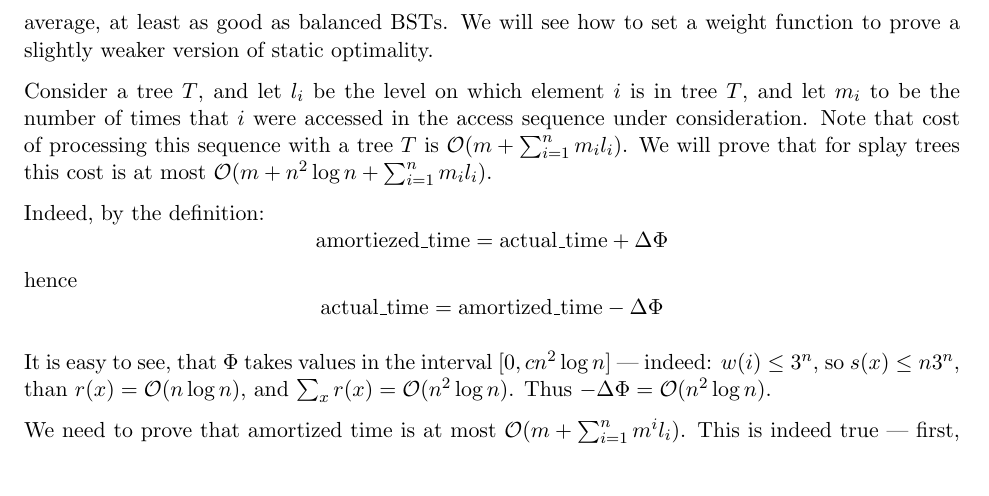
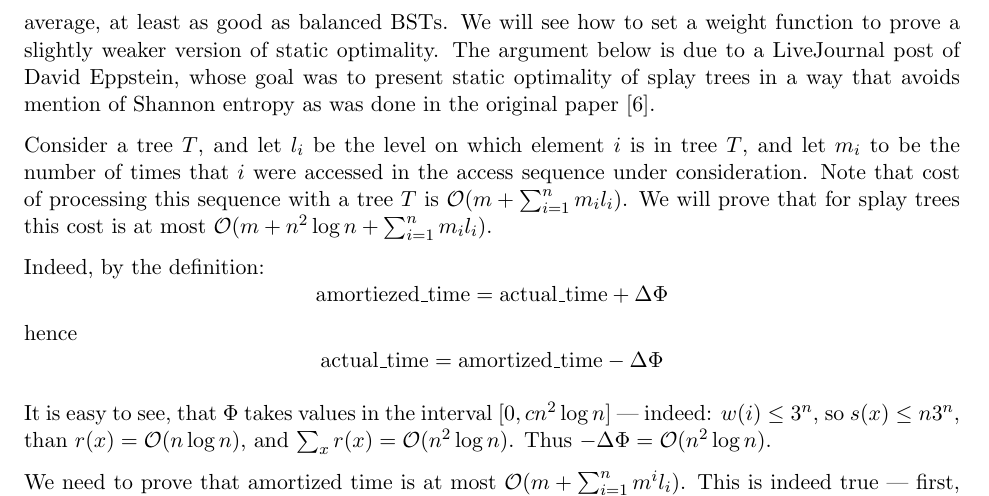
Before and after one commit to tbenthompson/Scribe-Notes, a LaTeX document (lec7.tex): part of page 9 of 9, cut so that both start at the same text, the shorter picture padded with empty space. Compiled offline with pdfLaTeX.

Commit message:
lec7 eppstein reference added

```diff
--- a/lec7.tex
+++ b/lec7.tex
@@ -419,7 +419,7 @@ Now we plug this into the bound for a difference of potential:
 We obtained desired bound on the difference of potential in single zig-zig step. The amortized cost of this step is hence upper bounded by $3(r'(x) - r(x))$. One can obtain a same bound for a zig-zag step, and a similar (up to constant) for a zig step. In every splay operation, a zig step is performed at most once, the total cost of the splay operation is upper bounded by a sum of expressions of form $3(r'(x) - r(x)$, and this sum telescopes to a $\Oh(1 + r'(\mathrm{root}) - r(x))$, which is $\Oh(1 + \log\frac{W}{r(x)})$.
 \end{proof}
 \section{Concrete amortized complexity bounds}
-As noted before stating the main lemma, by setting a constant weight function $w \equiv 1$, we get a $\Oh(\log n)$ upper bound on amortized complexity of single operation --- thus splay trees are, in average, at least as good as balanced BSTs. We will see how to set a weight function to prove a slightly weaker version of static optimality.
+As noted before stating the main lemma, by setting a constant weight function $w \equiv 1$, we get a $\Oh(\log n)$ upper bound on amortized complexity of single operation --- thus splay trees are, in average, at least as good as balanced BSTs. We will see how to set a weight function to prove a slightly weaker version of static optimality. The argument below is due to a LiveJournal post of David Eppstein, whose goal was to present static optimality of splay trees in a way that avoids mention of Shannon entropy as was done in the original paper \cite{DBLP:journals/jacm/SleatorT85}.
 
 Consider a tree $T$, and let $l_i$ be the level on which element $i$ is in tree $T$, and let $m_i$ to be the number of times that $i$ were accessed in the access sequence under consideration.
 Note that cost of processing this sequence with a tree $T$ is $\Oh(m + \sum_{i=1}^n m_i l_i)$. We will prove that for splay trees this cost is at most $\Oh(m + n^2 \log n + \sum_{i=1}^n m_i l_i)$.
```
